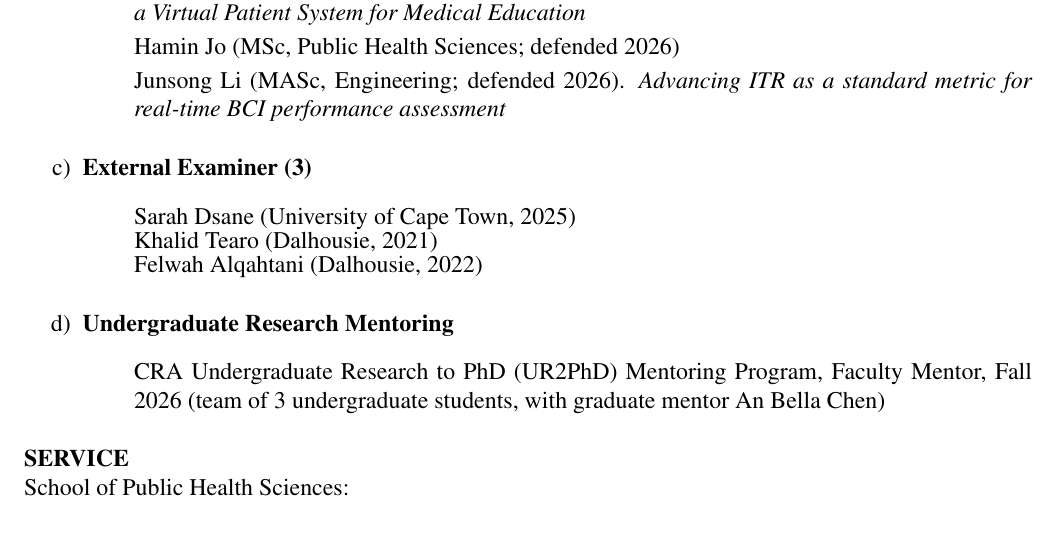
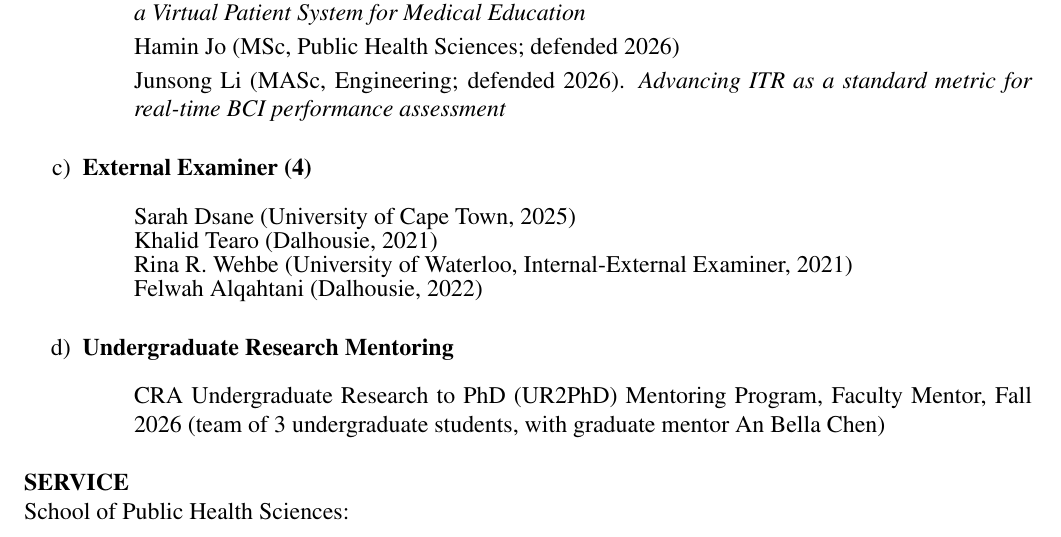
Before and after one commit to JimWallace/APR---Waterloo-Health-CV, a LaTeX document (main.tex): part of page 17 of 17, cut so that both start at the same text. Compiled offline with pdfLaTeX.

Commit message:
Add internal-external examining: Rina R. Wehbe, PhD 2021 (#17 follow-up)
Source: University of Waterloo PhD thesis announcement (Computer Science,
31 Mar 2021) listing Jim as Internal-External examiner; confirmed by Jim.

Co-Authored-By: Claude Opus 5.5 <noreply@anthropic.com>
Claude-Session: https://claude.ai/code/session_01Lj65UZcpJeYKG87Co4Vmgf

```diff
--- a/main.tex
+++ b/main.tex
@@ -387,10 +387,11 @@ Supervision during the review period is highlighted below as \aprsample{teaching
     \end{cvlist}
 
     \keepwithnext[5]
-    \cvpart{External Examiner (3)}
+    \cvpart{External Examiner (4)}
     \begin{cvlist}
         \cvitem \hlboth[2025]{teaching}{service}{Sarah Dsane (University of Cape Town, 2025)}
         \cvitem Khalid Tearo (Dalhousie, 2021)
+        \cvitem Rina R. Wehbe (University of Waterloo, Internal-External Examiner, 2021)
         \cvitem Felwah Alqahtani (Dalhousie, 2022)
     \end{cvlist}
 
```
